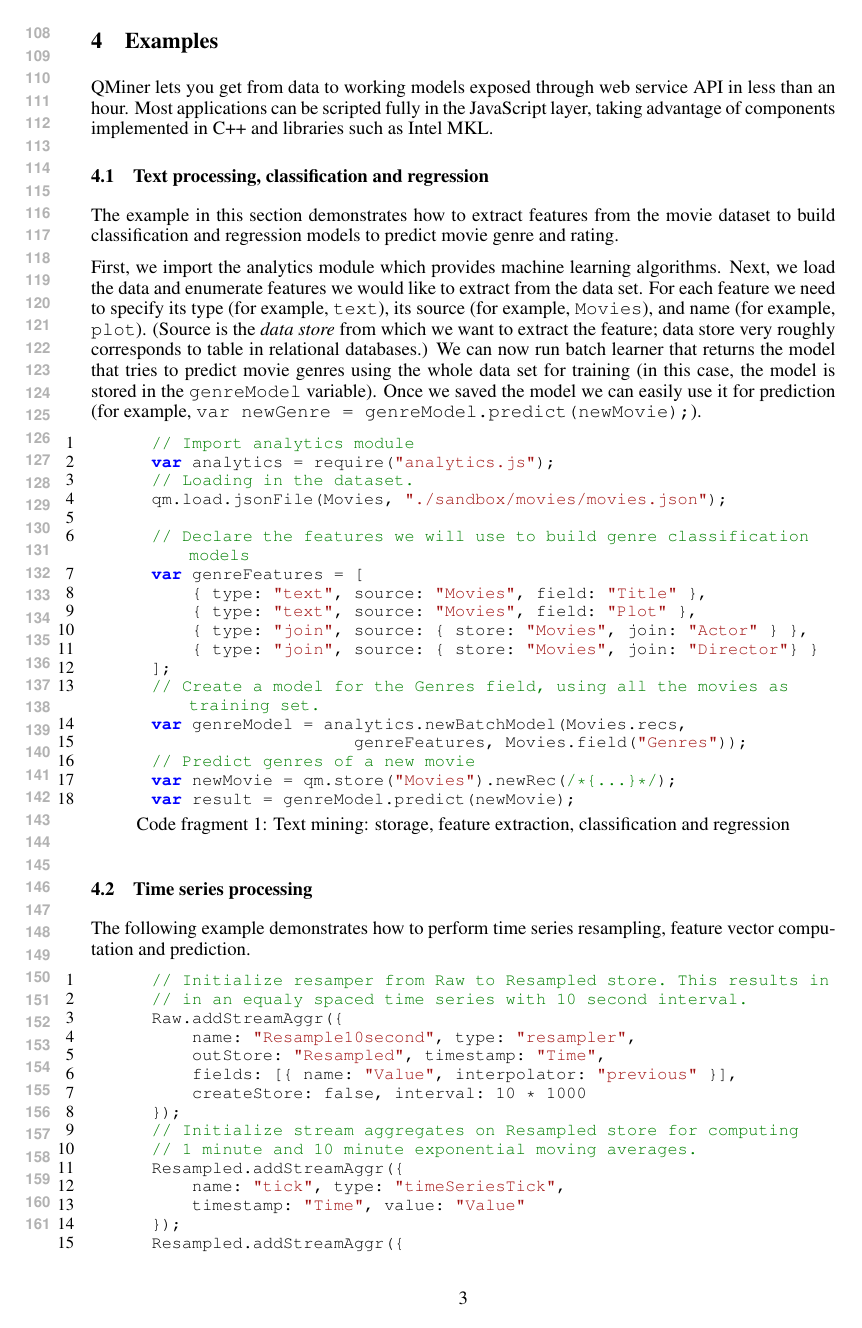
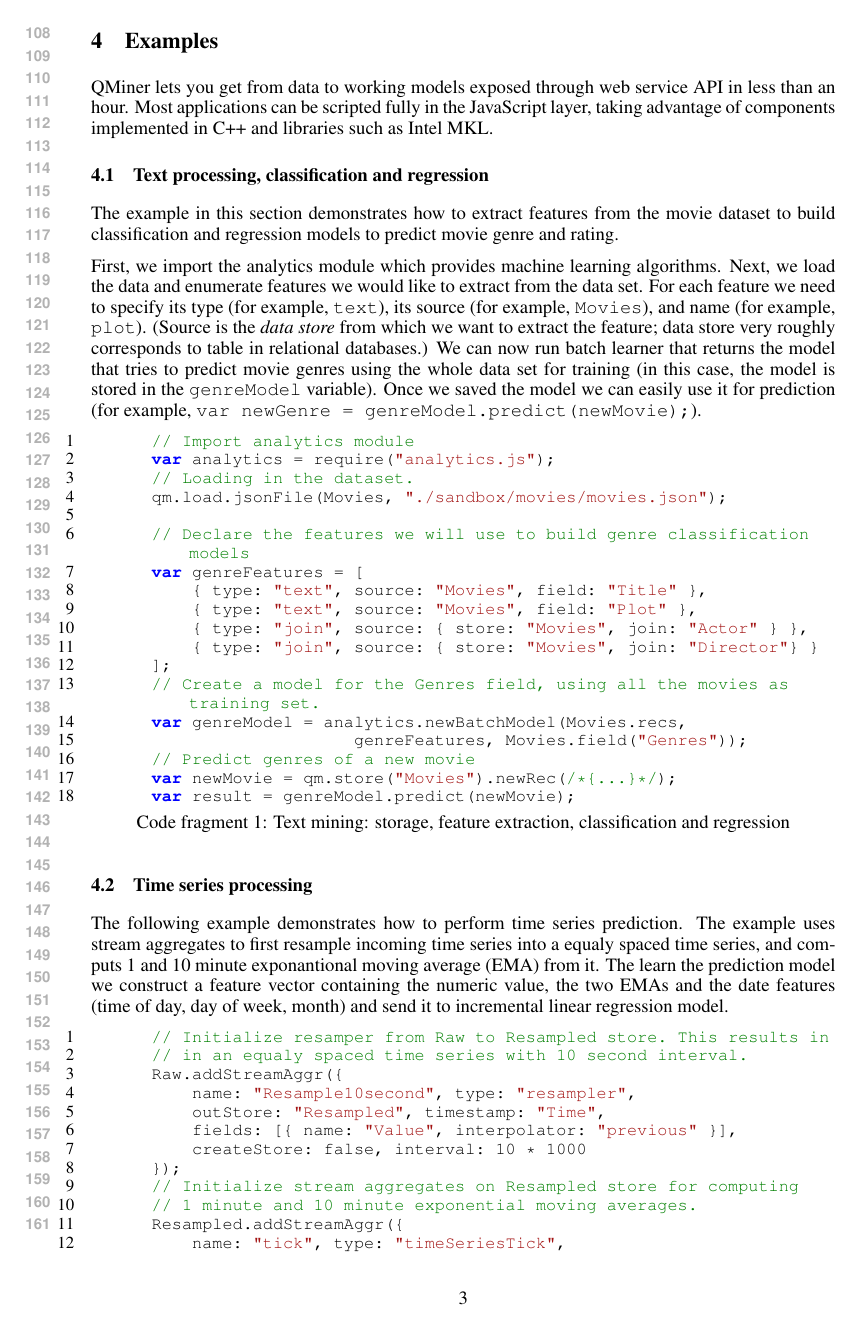
Before and after one commit to rupnikj/nipsQMiner, a LaTeX paper (qminer.tex): page 3 of 6. Compiled offline with pdfLaTeX.

Commit message:
blaz update

```diff
--- a/qminer.tex
+++ b/qminer.tex
@@ -159,7 +159,7 @@ The example in this section demonstrates how to extract features from the movie
 
 \subsection{Time series processing}
 
-The following example demonstrates how to perform time series resampling, feature vector computation and prediction.
+The following example demonstrates how to perform time series prediction. The example uses stream aggregates to first resample incoming time series into a equaly spaced time series, and computs 1 and 10 minute exponantional moving average (EMA) from it. The learn the prediction model we construct a feature vector containing the numeric value, the two EMAs and the date features (time of day, day of week, month) and send it to incremental linear regression model.
 
       \begin{figure}[h]
       \begin{center}
```
Also changed, not shown: qminer.tex (2 more changed lines).
